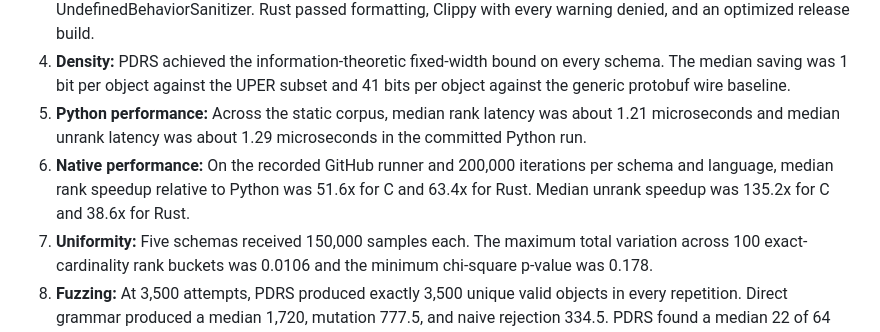
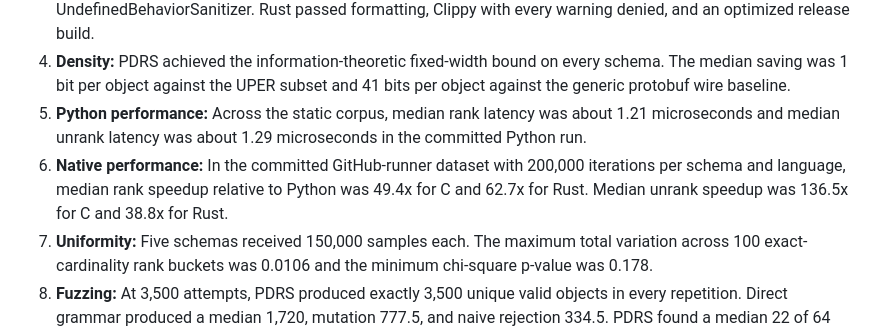
Before and after one commit to abdullah-x-bd/PDRS, a Markdown page: docs/EVIDENCE_REPORT.md, the part around the change. Drawn GitHub-style.

Commit message:
Align evidence report with committed native benchmark dataset

```diff
--- a/docs/EVIDENCE_REPORT.md
+++ b/docs/EVIDENCE_REPORT.md
@@ -11,7 +11,7 @@ This report covers proofs, implementation validation, experiments, data, graphs,
 3. **Native toolchain gates:** C passed strict `-Werror` compilation plus AddressSanitizer and UndefinedBehaviorSanitizer. Rust passed formatting, Clippy with every warning denied, and an optimized release build.
 4. **Density:** PDRS achieved the information-theoretic fixed-width bound on every schema. The median saving was 1 bit per object against the UPER subset and 41 bits per object against the generic protobuf wire baseline.
 5. **Python performance:** Across the static corpus, median rank latency was about 1.21 microseconds and median unrank latency was about 1.29 microseconds in the committed Python run.
-6. **Native performance:** On the recorded GitHub runner and 200,000 iterations per schema and language, median rank speedup relative to Python was 51.6x for C and 63.4x for Rust. Median unrank speedup was 135.2x for C and 38.6x for Rust.
+6. **Native performance:** In the committed GitHub-runner dataset with 200,000 iterations per schema and language, median rank speedup relative to Python was 49.4x for C and 62.7x for Rust. Median unrank speedup was 136.5x for C and 38.8x for Rust.
 7. **Uniformity:** Five schemas received 150,000 samples each. The maximum total variation across 100 exact-cardinality rank buckets was 0.0106 and the minimum chi-square p-value was 0.178.
 8. **Fuzzing:** At 3,500 attempts, PDRS produced exactly 3,500 unique valid objects in every repetition. Direct grammar produced a median 1,720, mutation 777.5, and naive rejection 334.5. PDRS found a median 22 of 64 seeded bugs, compared with 8 for direct grammar and 2 for mutation and naive rejection.
 9. **Parallel work:** Exact rank partitioning had zero overlap. Four independent grammar workers had median overlap of 15.4 percent.
```
